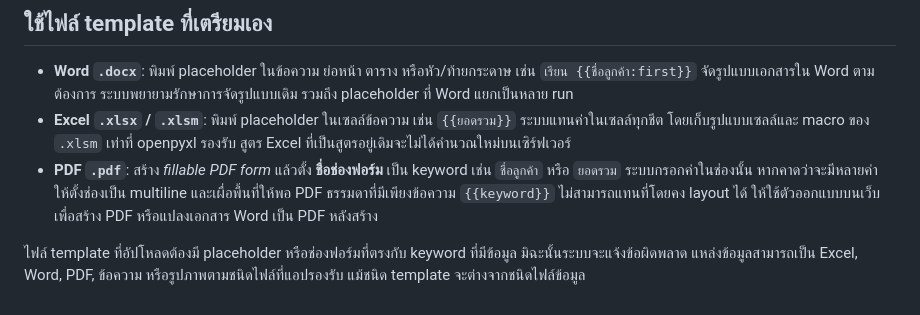
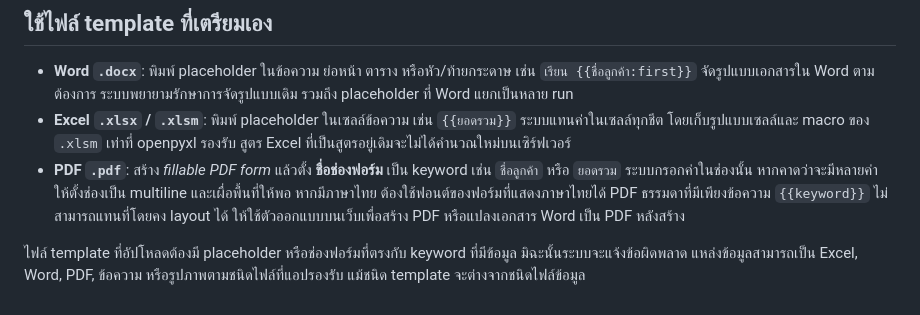
Before and after one commit to ajgamerental2021/Imagemap, a Markdown page: docs/TEMPLATE_GUIDE.md, the part around the change. Drawn GitHub-style.

Commit message:
Document Mac setup and PDF form font requirements

```diff
--- a/docs/TEMPLATE_GUIDE.md
+++ b/docs/TEMPLATE_GUIDE.md
@@ -31,6 +31,6 @@
 
 - **Word `.docx`**: พิมพ์ placeholder ในข้อความ ย่อหน้า ตาราง หรือหัว/ท้ายกระดาษ เช่น `เรียน {{ชื่อลูกค้า:first}}` จัดรูปแบบเอกสารใน Word ตามต้องการ ระบบพยายามรักษาการจัดรูปแบบเดิม รวมถึง placeholder ที่ Word แยกเป็นหลาย run
 - **Excel `.xlsx` / `.xlsm`**: พิมพ์ placeholder ในเซลล์ข้อความ เช่น `{{ยอดรวม}}` ระบบแทนค่าในเซลล์ทุกชีต โดยเก็บรูปแบบเซลล์และ macro ของ `.xlsm` เท่าที่ openpyxl รองรับ สูตร Excel ที่เป็นสูตรอยู่เดิมจะไม่ได้คำนวณใหม่บนเซิร์ฟเวอร์
-- **PDF `.pdf`**: สร้าง *fillable PDF form* แล้วตั้ง **ชื่อช่องฟอร์ม** เป็น keyword เช่น `ชื่อลูกค้า` หรือ `ยอดรวม` ระบบกรอกค่าในช่องนั้น หากคาดว่าจะมีหลายค่า ให้ตั้งช่องเป็น multiline และเผื่อพื้นที่ให้พอ PDF ธรรมดาที่มีเพียงข้อความ `{{keyword}}` ไม่สามารถแทนที่โดยคง layout ได้ ให้ใช้ตัวออกแบบบนเว็บเพื่อสร้าง PDF หรือแปลงเอกสาร Word เป็น PDF หลังสร้าง
+- **PDF `.pdf`**: สร้าง *fillable PDF form* แล้วตั้ง **ชื่อช่องฟอร์ม** เป็น keyword เช่น `ชื่อลูกค้า` หรือ `ยอดรวม` ระบบกรอกค่าในช่องนั้น หากคาดว่าจะมีหลายค่า ให้ตั้งช่องเป็น multiline และเผื่อพื้นที่ให้พอ หากมีภาษาไทย ต้องใช้ฟอนต์ของฟอร์มที่แสดงภาษาไทยได้ PDF ธรรมดาที่มีเพียงข้อความ `{{keyword}}` ไม่สามารถแทนที่โดยคง layout ได้ ให้ใช้ตัวออกแบบบนเว็บเพื่อสร้าง PDF หรือแปลงเอกสาร Word เป็น PDF หลังสร้าง
 
 ไฟล์ template ที่อัปโหลดต้องมี placeholder หรือช่องฟอร์มที่ตรงกับ keyword ที่มีข้อมูล มิฉะนั้นระบบจะแจ้งข้อผิดพลาด แหล่งข้อมูลสามารถเป็น Excel, Word, PDF, ข้อความ หรือรูปภาพตามชนิดไฟล์ที่แอปรองรับ แม้ชนิด template จะต่างจากชนิดไฟล์ข้อมูล
```
Also changed, not shown: README.md (+2 -0 lines).
